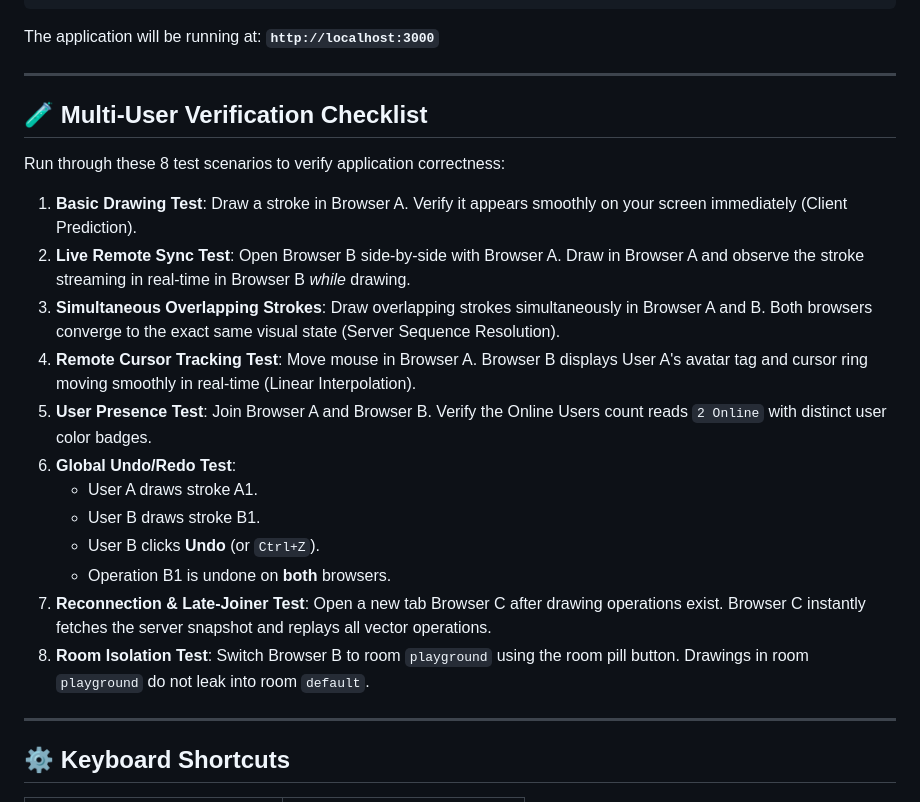
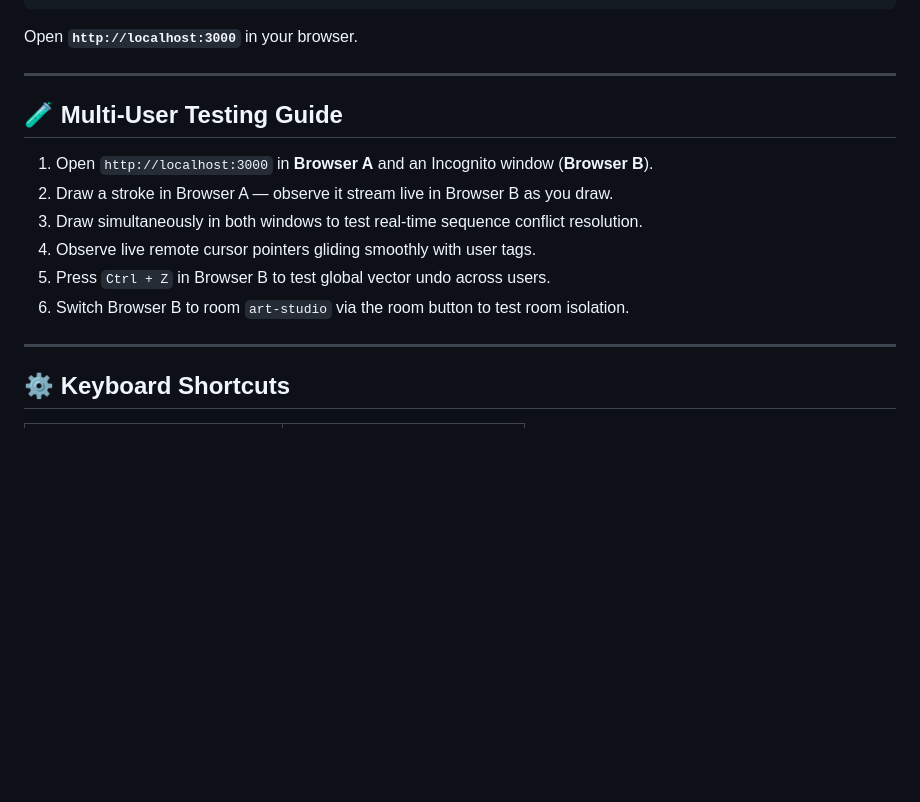
Before and after one commit to vijay-ps/Real-Time-Collaborative-Drawing-Canvas, a Markdown page: README.md, the part around one of its changes. GitHub-like rendering; blank space fills up the shorter version.

````diff
--- a/README.md
+++ b/README.md
@@ -71,26 +62,18 @@ npm install
 npm start
 ```
 
-The application will be running at: **`http://localhost:3000`**
+Open **`http://localhost:3000`** in your browser.
 
 ---
 
-## 🧪 Multi-User Verification Checklist
+## 🧪 Multi-User Testing Guide
 
-Run through these 8 test scenarios to verify application correctness:
-
-1. **Basic Drawing Test**: Draw a stroke in Browser A. Verify it appears smoothly on your screen immediately (Client Prediction).
-2. **Live Remote Sync Test**: Open Browser B side-by-side with Browser A. Draw in Browser A and observe the stroke streaming in real-time in Browser B *while* drawing.
-3. **Simultaneous Overlapping Strokes**: Draw overlapping strokes simultaneously in Browser A and B. Both browsers converge to the exact same visual state (Server Sequence Resolution).
-4. **Remote Cursor Tracking Test**: Move mouse in Browser A. Browser B displays User A's avatar tag and cursor ring moving smoothly in real-time (Linear Interpolation).
-5. **User Presence Test**: Join Browser A and Browser B. Verify the Online Users count reads `2 Online` with distinct user color badges.
-6. **Global Undo/Redo Test**:
-   - User A draws stroke A1.
-   - User B draws stroke B1.
-   - User B clicks **Undo** (or `Ctrl+Z`).
-   - Operation B1 is undone on **both** browsers.
-7. **Reconnection & Late-Joiner Test**: Open a new tab Browser C after drawing operations exist. Browser C instantly fetches the server snapshot and replays all vector operations.
-8. **Room Isolation Test**: Switch Browser B to room `playground` using the room pill button. Drawings in room `playground` do not leak into room `default`.
+1. Open `http://localhost:3000` in **Browser A** and an Incognito window (**Browser B**).
+2. Draw a stroke in Browser A — observe it stream live in Browser B as you draw.
+3. Draw simultaneously in both windows to test real-time sequence conflict resolution.
+4. Observe live remote cursor pointers gliding smoothly with user tags.
+5. Press `Ctrl + Z` in Browser B to test global vector undo across users.
+6. Switch Browser B to room `art-studio` via the room button to test room isolation.
 
 ---
 
````
Also changed, not shown: other parts of README.md (+23 -32 lines).
